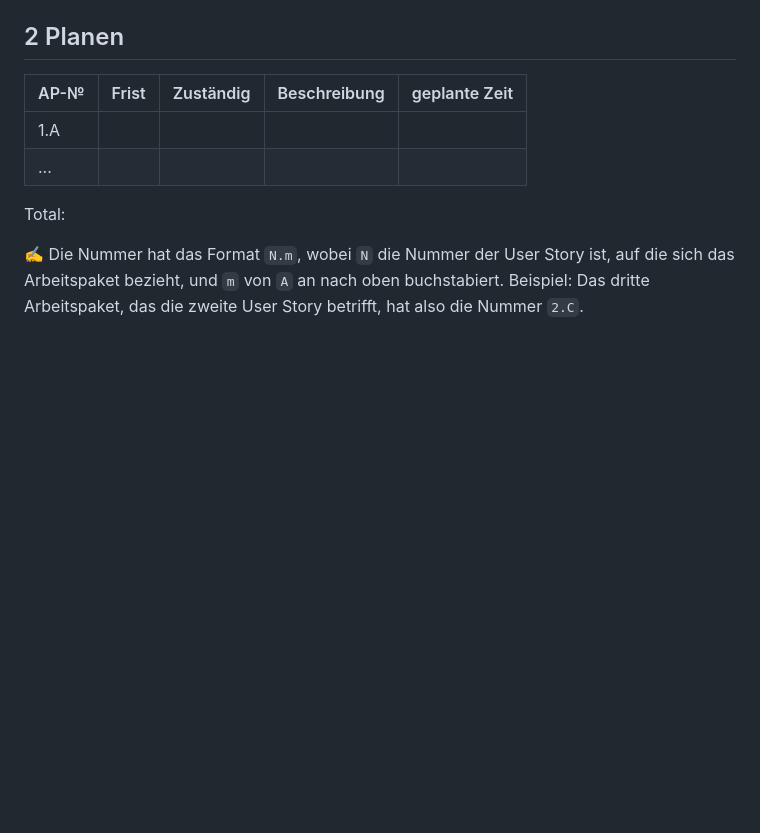
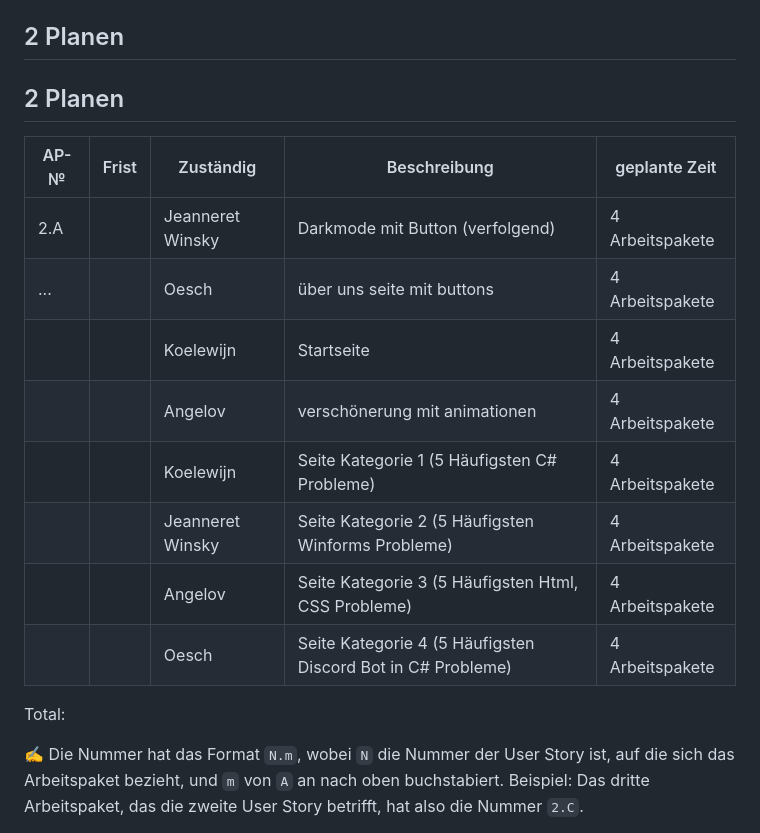
Before and after one commit to Kurizaki/LA1600, a Markdown page: Projekt Dokumentation.md, the part around the change. Drawn GitHub-style; blank space fills up the shorter version.

```diff
--- a/Projekt Dokumentation.md
+++ b/Projekt Dokumentation.md
@@ -53,10 +53,21 @@ Gruppe Grapefruit Angelov, Koelewijn, Jeanneret Winsky, Oesch
 
 ## 2 Planen
 
-| AP-№ | Frist | Zuständig | Beschreibung | geplante Zeit |
-| ---- | ----- | --------- | ------------ | ------------- |
-| 1.A  |       |           |              |               |
-| ...  |       |           |              |               |
+## 2 Planen
+
+| AP-№                            | Frist | Zuständig        | Beschreibung                                                | geplante Zeit   |
+| ------------------------------- | ----- | ---------------- | ----------------------------------------------------------- | --------------- |
+| 2.A                             |       | Jeanneret Winsky | Darkmode mit Button (verfolgend)                            | 4 Arbeitspakete |
+| ... |       | Oesch            | über uns seite mit buttons                                  | 4 Arbeitspakete |
+|                                 |       | Koelewijn        | Startseite                                                  | 4 Arbeitspakete |
+|                                 |       | Angelov          | verschönerung mit animationen                               | 4 Arbeitspakete |
+|                                 |       | Koelewijn        | Seite Kategorie 1 (5 Häufigsten C# Probleme)                | 4 Arbeitspakete |
+|                                 |       | Jeanneret Winsky | Seite Kategorie 2 (5 Häufigsten Winforms Probleme)          | 4 Arbeitspakete |
+|                                 |       | Angelov          | Seite Kategorie 3 (5 Häufigsten Html, CSS Probleme)         | 4 Arbeitspakete |
+|                                 |       | Oesch            | Seite Kategorie 4 (5 Häufigsten Discord Bot in C# Probleme) | 4 Arbeitspakete |
+
+
+
 
 Total:
 
```
